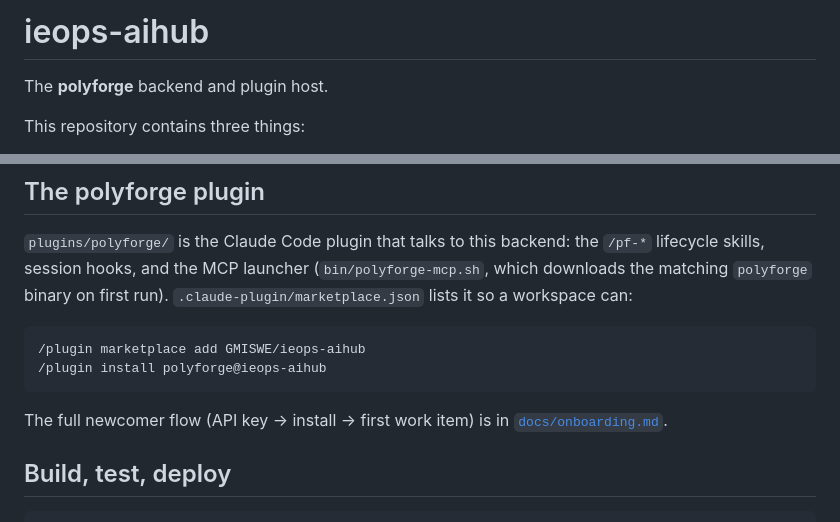
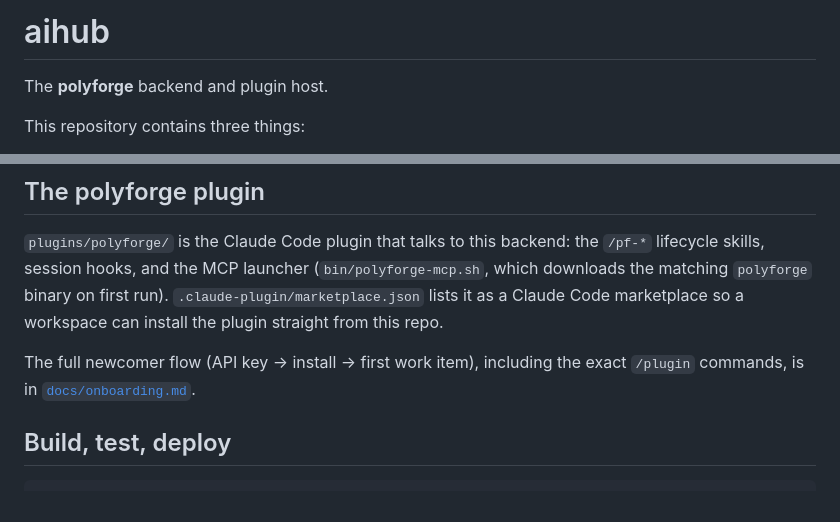
Before and after one commit to GMISWE/ieops-aihub, a Markdown page: README.md, 2 parts joined by grey strips. Rendered like a GitHub page.

Commit message:
docs: drop ieops branding from README
- title ieops-aihub -> aihub
- replace the install snippet that hardcoded the GMISWE/ieops-aihub repo
  with a pointer to docs/onboarding.md

The repo is phasing out ieops branding. Remaining ieops mentions are factual
repo paths / project names that stay until the repo is actually renamed.

Refs aihub#194

````diff
--- a/README.md
+++ b/README.md
@@ -1,4 +1,4 @@
-# ieops-aihub
+# aihub
 
 The **polyforge** backend and plugin host.
 
@@ -98,15 +98,11 @@ A read-only browser UI is served at `http://<aihub-host>/ui/`.
 `plugins/polyforge/` is the Claude Code plugin that talks to this backend:
 the `/pf-*` lifecycle skills, session hooks, and the MCP launcher
 (`bin/polyforge-mcp.sh`, which downloads the matching `polyforge` binary on
-first run). `.claude-plugin/marketplace.json` lists it so a workspace can:
+first run). `.claude-plugin/marketplace.json` lists it as a Claude Code
+marketplace so a workspace can install the plugin straight from this repo.
 
-```
-/plugin marketplace add GMISWE/ieops-aihub
-/plugin install polyforge@ieops-aihub
-```
-
-The full newcomer flow (API key -> install -> first work item) is in
-[`docs/onboarding.md`](docs/onboarding.md).
+The full newcomer flow (API key -> install -> first work item), including the
+exact `/plugin` commands, is in [`docs/onboarding.md`](docs/onboarding.md).
 
 ## Build, test, deploy
 
````
